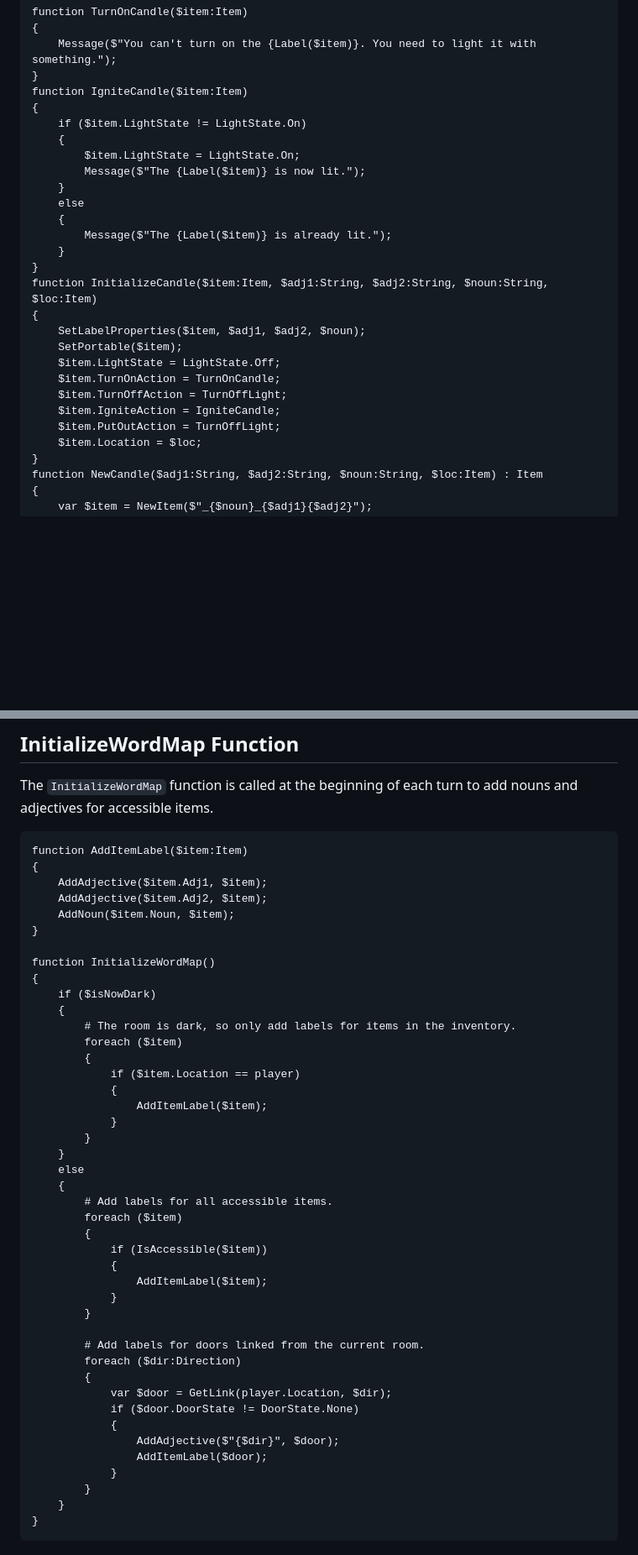
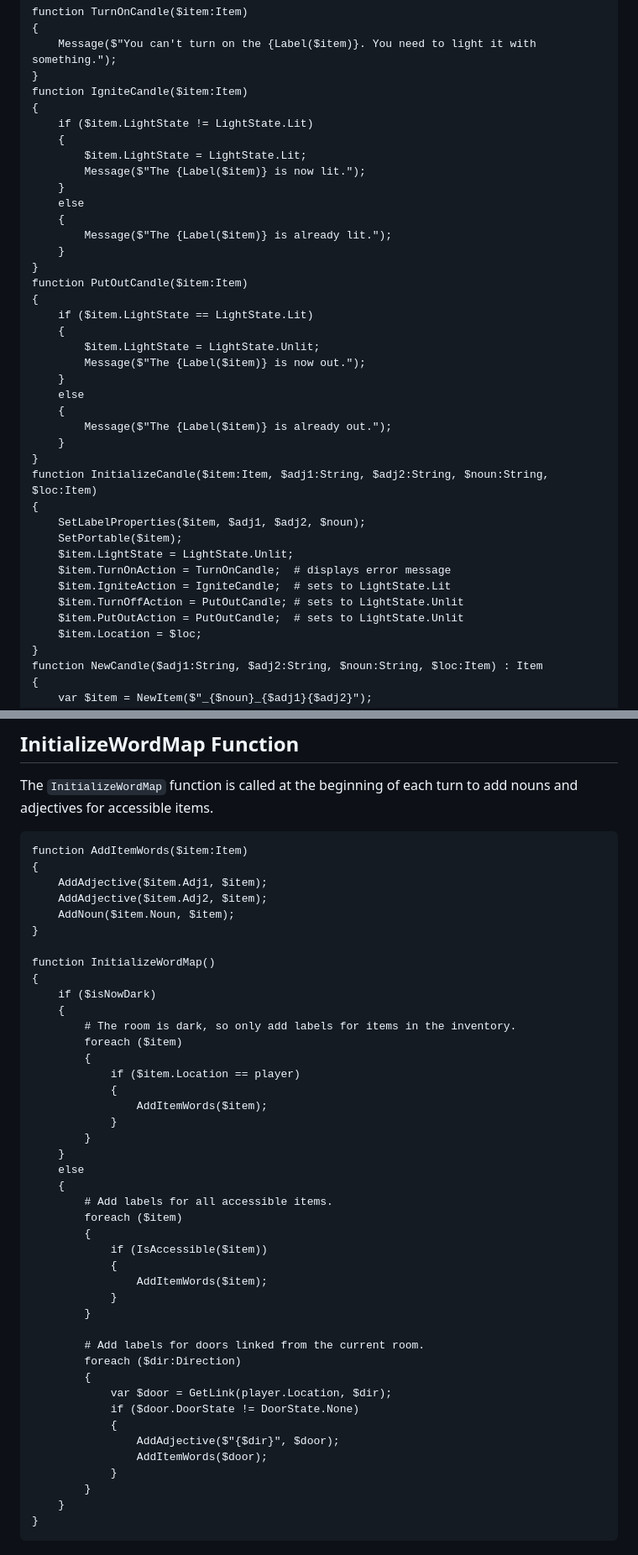
Before and after one commit to NiklasBorson/AdventureScript, a Markdown page: Games/inc/Foundation-Functions.md, 2 parts joined by grey strips. Shown: that part at 84% size. GitHub-like rendering; blank space fills up the shorter version.

````diff
--- a/Games/inc/Foundation-Functions.md
+++ b/Games/inc/Foundation-Functions.md
@@ -829,9 +858,9 @@ function TurnOnCandle($item:Item)
 }
 function IgniteCandle($item:Item)
 {
-    if ($item.LightState != LightState.On)
+    if ($item.LightState != LightState.Lit)
     {
-        $item.LightState = LightState.On;
+        $item.LightState = LightState.Lit;
         Message($"The {Label($item)} is now lit.");
     }
     else
@@ -839,15 +868,27 @@ function IgniteCandle($item:Item)
         Message($"The {Label($item)} is already lit.");
     }
 }
+function PutOutCandle($item:Item)
+{
+    if ($item.LightState == LightState.Lit)
+    {
+        $item.LightState = LightState.Unlit;
+        Message($"The {Label($item)} is now out.");
+    }
+    else
+    {
+        Message($"The {Label($item)} is already out.");
+    }
+}
 function InitializeCandle($item:Item, $adj1:String, $adj2:String, $noun:String, $loc:Item)
 {
     SetLabelProperties($item, $adj1, $adj2, $noun);
     SetPortable($item);
-    $item.LightState = LightState.Off;
-    $item.TurnOnAction = TurnOnCandle;
-    $item.TurnOffAction = TurnOffLight;
-    $item.IgniteAction = IgniteCandle;
-    $item.PutOutAction = TurnOffLight;
+    $item.LightState = LightState.Unlit;
+    $item.TurnOnAction = TurnOnCandle;  # displays error message
+    $item.IgniteAction = IgniteCandle;  # sets to LightState.Lit
+    $item.TurnOffAction = PutOutCandle; # sets to LightState.Unlit
+    $item.PutOutAction = PutOutCandle;  # sets to LightState.Unlit
     $item.Location = $loc;
 }
 function NewCandle($adj1:String, $adj2:String, $noun:String, $loc:Item) : Item
@@ -973,7 +1014,7 @@ The `InitializeWordMap` function is called at the beginning of each turn to add
 and adjectives for accessible items.
 
 ```text
-function AddItemLabel($item:Item)
+function AddItemWords($item:Item)
 {
     AddAdjective($item.Adj1, $item);
     AddAdjective($item.Adj2, $item);
@@ -989,7 +1030,7 @@ function InitializeWordMap()
         {
             if ($item.Location == player)
             {
-                AddItemLabel($item);
+                AddItemWords($item);
             }
         }
     }
@@ -1000,7 +1041,7 @@ function InitializeWordMap()
         {
             if (IsAccessible($item))
             {
-                AddItemLabel($item);
+                AddItemWords($item);
             }
         }
 
@@ -1011,7 +1052,7 @@ function InitializeWordMap()
             if ($door.DoorState != DoorState.None)
             {
                 AddAdjective($"{$dir}", $door);
-                AddItemLabel($door);
+                AddItemWords($door);
             }
         }
     }
````
Also changed, not shown: other parts of Games/inc/Foundation-Functions.md (+56 -27 lines), Games/inc/Foundation-Properties.md (+9 -10 lines).
